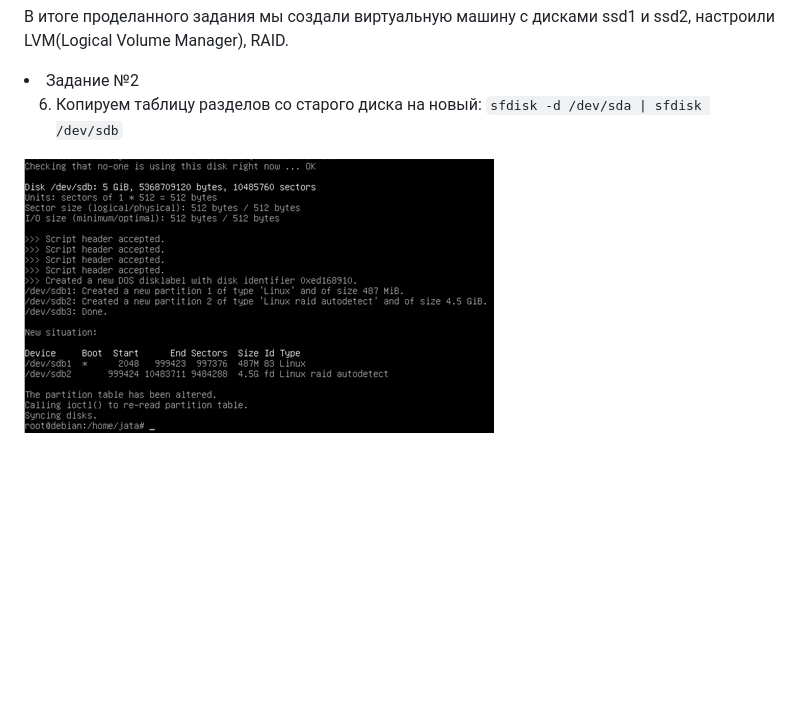
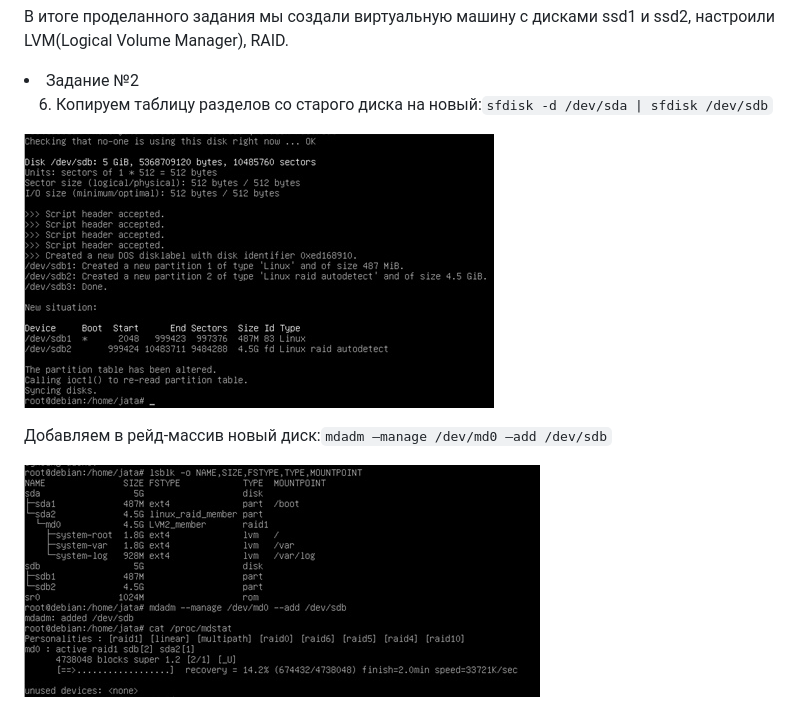
Before and after one commit to Kc0va/suzenOS, a Markdown page: laba 2/README.md, the part around the change. Rendered like a GitHub page; pictures changed too: laba 2/images/RAID2.png (added); blank space fills up the shorter version.

Commit message:
Aded laba report

```diff
--- a/laba 2/README.md
+++ b/laba 2/README.md
@@ -16,6 +16,10 @@
 
 <li>Задание №2</li>
 
-6) Копируем таблицу разделов со старого диска на новый: `sfdisk -d /dev/sda | sfdisk /dev/sdb`
+6) Копируем таблицу разделов со старого диска на новый:`sfdisk -d /dev/sda | sfdisk /dev/sdb`
 
 ![TABLICA](https://github.com/Kc0va/suzenOS/blob/master/laba%202/images/TABLICA.png?raw=true)
+
+ Добавляем в рейд-массив новый диск:`mdadm —manage /dev/md0 —add /dev/sdb`
+
+![RAID2](https://github.com/Kc0va/suzenOS/blob/master/laba%202/images/RAID2.png?raw=true)
```
